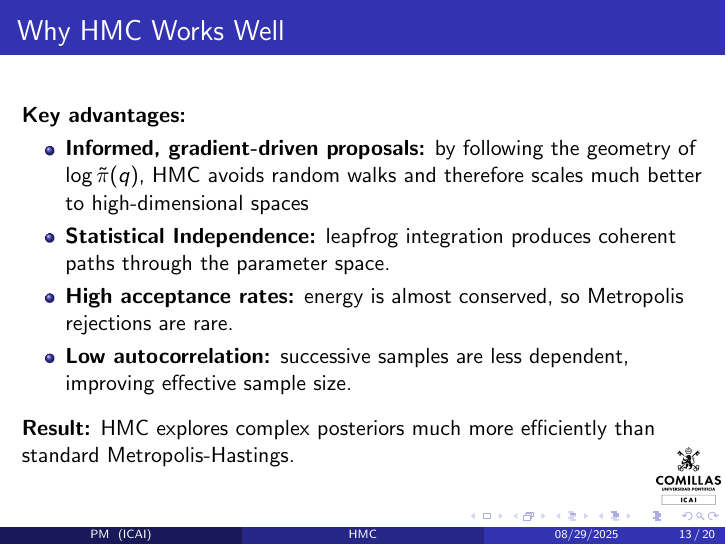
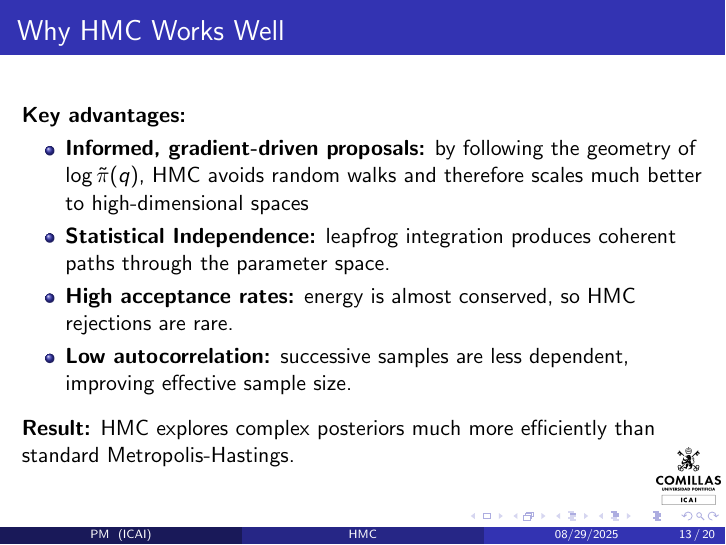
Before and after one commit to IgnacioBayon/hamilton-monte-carlo, LaTeX slides (report-latex/main.tex): page 13 of 20. Compiled offline with pdfLaTeX.

Commit message:
update final image and fix typo

```diff
--- a/report-latex/main.tex
+++ b/report-latex/main.tex
@@ -338,7 +338,7 @@
     \item \textbf{Statistical Independence:} leapfrog integration produces
           coherent paths through the parameter space.
     \item \textbf{High acceptance rates:} energy is almost conserved,
-          so Metropolis rejections are rare.
+          so HMC rejections are rare.
     \item \textbf{Low autocorrelation:} successive samples are less dependent,
           improving effective sample size.
   \end{itemize}
```
Also changed, not shown: images/nf-mmd2-full-comparison.png.
